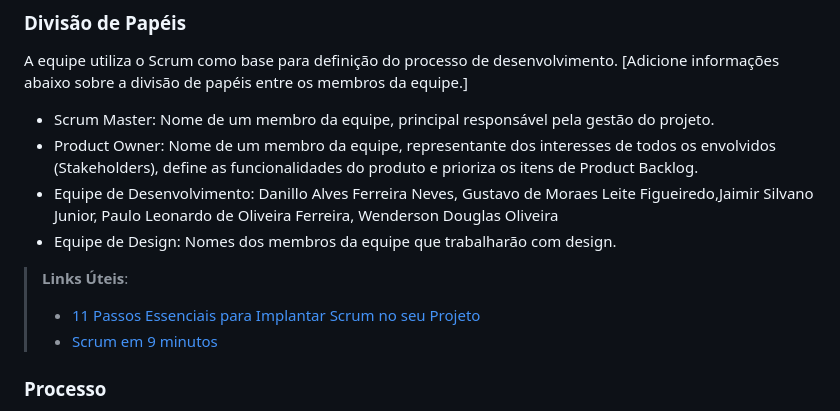
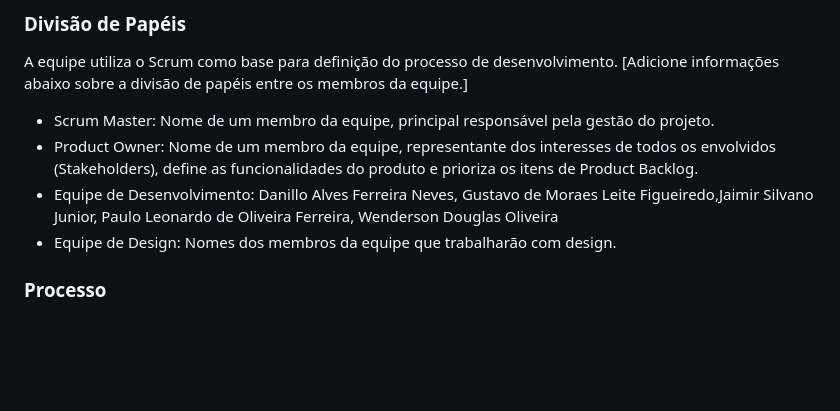
Before and after one commit to ICEI-PUC-Minas-PMV-ADS/pmv-ads-2024-1-e1-proj-web-t3-beveragesentry, a Markdown page: documentos/03-Metodologia.md, the part around the change. Drawn GitHub-style; blank space fills up the shorter version.

```diff
--- a/documentos/03-Metodologia.md
+++ b/documentos/03-Metodologia.md
@@ -15,10 +15,7 @@ A equipe utiliza o Scrum como base para definição do processo de desenvolvimen
 - Equipe de Desenvolvimento: Danillo Alves Ferreira Neves, Gustavo de Moraes Leite Figueiredo,Jaimir Silvano Junior, Paulo Leonardo de Oliveira Ferreira, Wenderson Douglas Oliveira
 - Equipe de Design: Nomes dos membros da equipe que trabalharão com design.
 
-> **Links Úteis**:
-> - [11 Passos Essenciais para Implantar Scrum no seu
-> Projeto](https://mindmaster.com.br/scrum-11-passos/)
-> - [Scrum em 9 minutos](https://www.youtube.com/watch?v=XfvQWnRgxG0)
+
 
 ### Processo
 
```
